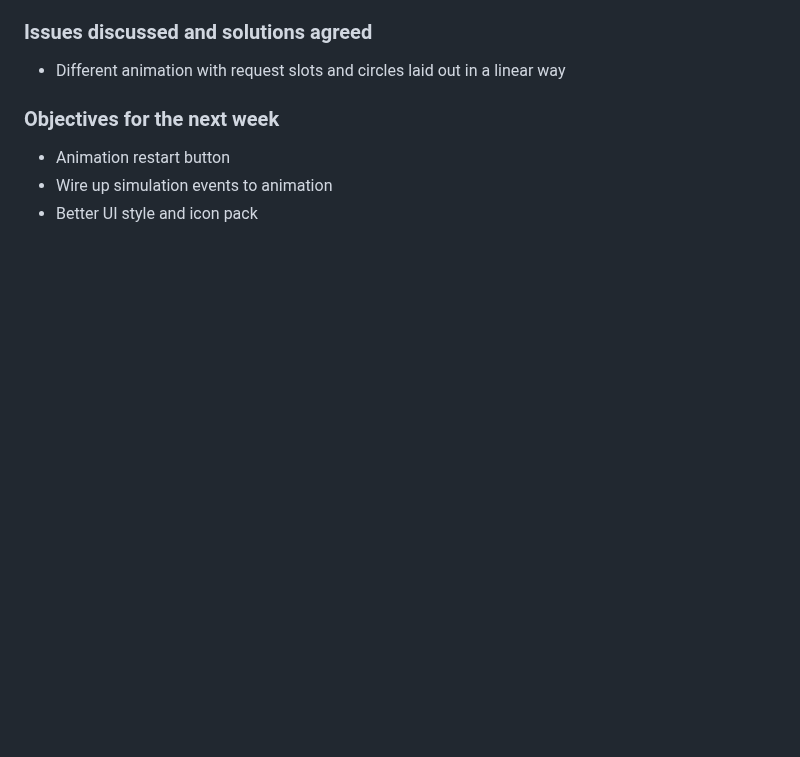
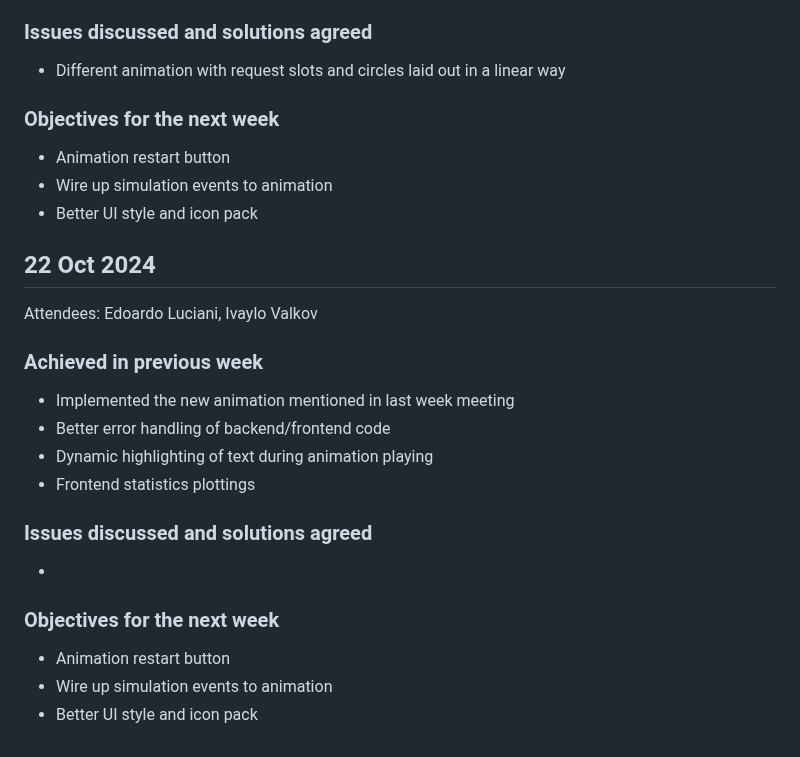
Before and after one commit to EdoardoLuciani/ctrl-mac-simulator, a Markdown page: dissertation/meeting_minutes.md, the part around the change. Rendered like a GitHub page; blank space fills up the shorter version.

Commit message:
Update meeting notes

```diff
--- a/dissertation/meeting_minutes.md
+++ b/dissertation/meeting_minutes.md
@@ -82,3 +82,21 @@ Attendees: Edoardo Luciani, Ivaylo Valkov
 - Animation restart button
 - Wire up simulation events to animation
 - Better UI style and icon pack
+
+
+## 22 Oct 2024
+Attendees: Edoardo Luciani, Ivaylo Valkov
+
+### Achieved in previous week
+- Implemented the new animation mentioned in last week meeting
+- Better error handling of backend/frontend code
+- Dynamic highlighting of text during animation playing
+- Frontend statistics plottings
+
+### Issues discussed and solutions agreed
+-
+
+### Objectives for the next week
+- Animation restart button
+- Wire up simulation events to animation
+- Better UI style and icon pack
```
